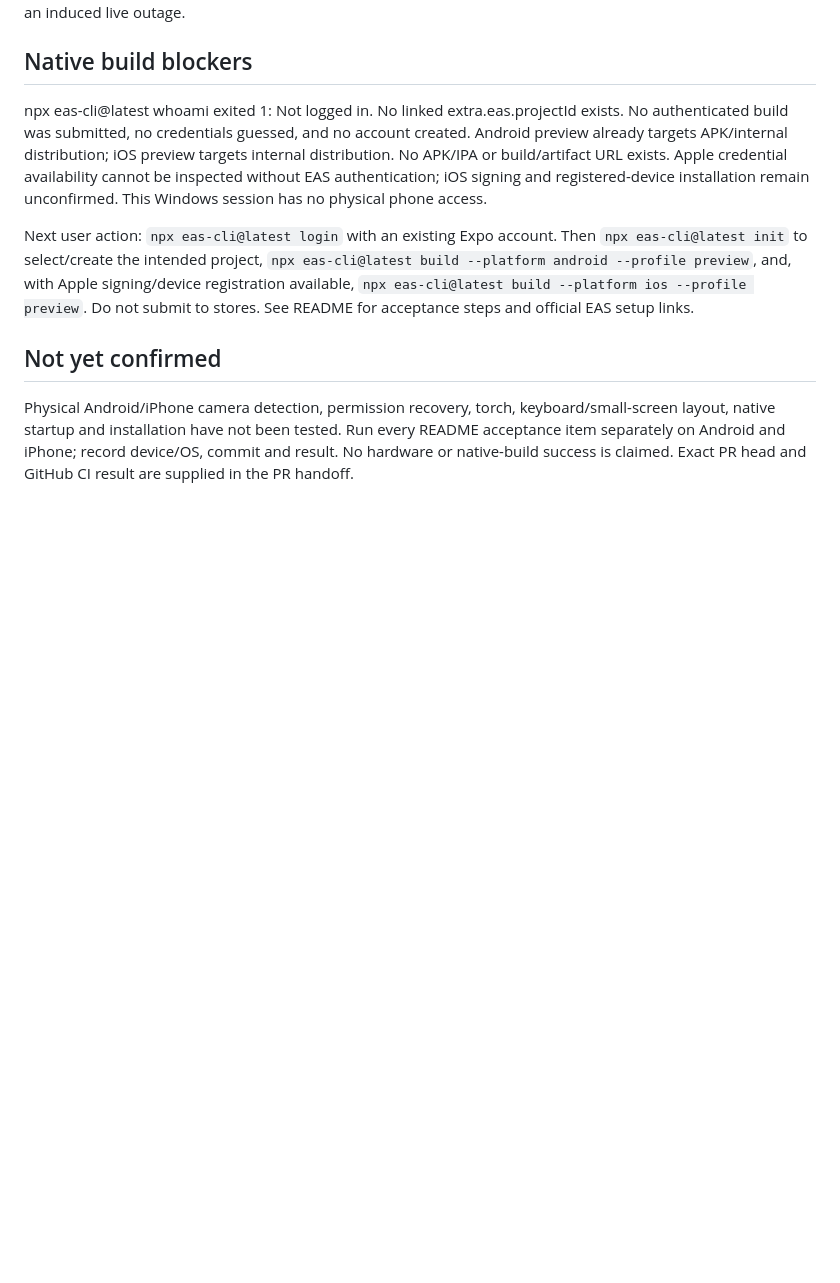
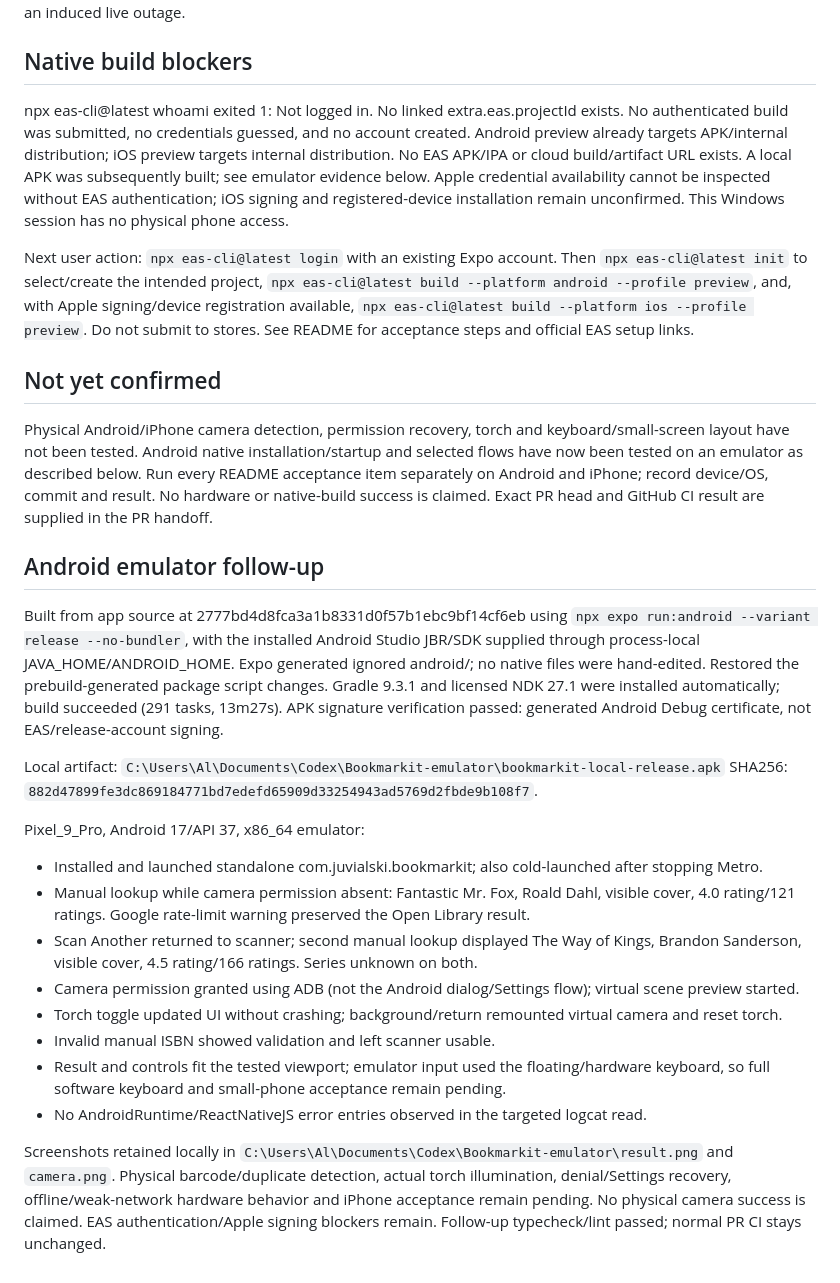
Before and after one commit to Juvialski/Bookmarkit, a Markdown page: VALIDATION.md, the part around the change. GitHub-like rendering; blank space fills up the shorter version.

```diff
--- a/VALIDATION.md
+++ b/VALIDATION.md
@@ -28,10 +28,29 @@ Two ISBNs, sequential, actual adapters without a key. Google returned typed rate
 
 ## Native build blockers
 
-npx eas-cli@latest whoami exited 1: Not logged in. No linked extra.eas.projectId exists. No authenticated build was submitted, no credentials guessed, and no account created. Android preview already targets APK/internal distribution; iOS preview targets internal distribution. No APK/IPA or build/artifact URL exists. Apple credential availability cannot be inspected without EAS authentication; iOS signing and registered-device installation remain unconfirmed. This Windows session has no physical phone access.
+npx eas-cli@latest whoami exited 1: Not logged in. No linked extra.eas.projectId exists. No authenticated build was submitted, no credentials guessed, and no account created. Android preview already targets APK/internal distribution; iOS preview targets internal distribution. No EAS APK/IPA or cloud build/artifact URL exists. A local APK was subsequently built; see emulator evidence below. Apple credential availability cannot be inspected without EAS authentication; iOS signing and registered-device installation remain unconfirmed. This Windows session has no physical phone access.
 
 Next user action: `npx eas-cli@latest login` with an existing Expo account. Then `npx eas-cli@latest init` to select/create the intended project, `npx eas-cli@latest build --platform android --profile preview`, and, with Apple signing/device registration available, `npx eas-cli@latest build --platform ios --profile preview`. Do not submit to stores. See README for acceptance steps and official EAS setup links.
 
 ## Not yet confirmed
 
-Physical Android/iPhone camera detection, permission recovery, torch, keyboard/small-screen layout, native startup and installation have not been tested. Run every README acceptance item separately on Android and iPhone; record device/OS, commit and result. No hardware or native-build success is claimed. Exact PR head and GitHub CI result are supplied in the PR handoff.
+Physical Android/iPhone camera detection, permission recovery, torch and keyboard/small-screen layout have not been tested. Android native installation/startup and selected flows have now been tested on an emulator as described below. Run every README acceptance item separately on Android and iPhone; record device/OS, commit and result. No hardware or native-build success is claimed. Exact PR head and GitHub CI result are supplied in the PR handoff.
+
+## Android emulator follow-up
+
+Built from app source at 2777bd4d8fca3a1b8331d0f57b1ebc9bf14cf6eb using `npx expo run:android --variant release --no-bundler`, with the installed Android Studio JBR/SDK supplied through process-local JAVA_HOME/ANDROID_HOME. Expo generated ignored android/; no native files were hand-edited. Restored the prebuild-generated package script changes. Gradle 9.3.1 and licensed NDK 27.1 were installed automatically; build succeeded (291 tasks, 13m27s). APK signature verification passed: generated Android Debug certificate, not EAS/release-account signing.
+
+Local artifact: `C:\Users\Al\Documents\Codex\Bookmarkit-emulator\bookmarkit-local-release.apk`
+SHA256: `882d47899fe3dc869184771bd7edefd65909d33254943ad5769d2fbde9b108f7`.
+
+Pixel_9_Pro, Android 17/API 37, x86_64 emulator:
+- Installed and launched standalone com.juvialski.bookmarkit; also cold-launched after stopping Metro.
+- Manual lookup while camera permission absent: Fantastic Mr. Fox, Roald Dahl, visible cover, 4.0 rating/121 ratings. Google rate-limit warning preserved the Open Library result.
+- Scan Another returned to scanner; second manual lookup displayed The Way of Kings, Brandon Sanderson, visible cover, 4.5 rating/166 ratings. Series unknown on both.
+- Camera permission granted using ADB (not the Android dialog/Settings flow); virtual scene preview started.
+- Torch toggle updated UI without crashing; background/return remounted virtual camera and reset torch.
+- Invalid manual ISBN showed validation and left scanner usable.
+- Result and controls fit the tested viewport; emulator input used the floating/hardware keyboard, so full software keyboard and small-phone acceptance remain pending.
+- No AndroidRuntime/ReactNativeJS error entries observed in the targeted logcat read.
+
+Screenshots retained locally in `C:\Users\Al\Documents\Codex\Bookmarkit-emulator\result.png` and `camera.png`. Physical barcode/duplicate detection, actual torch illumination, denial/Settings recovery, offline/weak-network hardware behavior and iPhone acceptance remain pending. No physical camera success is claimed. EAS authentication/Apple signing blockers remain. Follow-up typecheck/lint passed; normal PR CI stays unchanged.
```
Also changed, not shown: README.md (+1 -1 lines).
